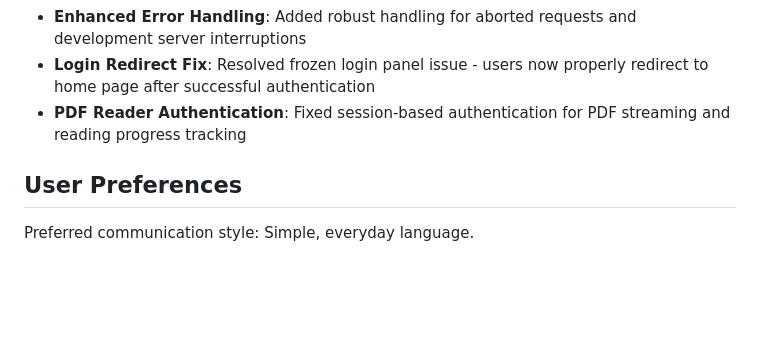
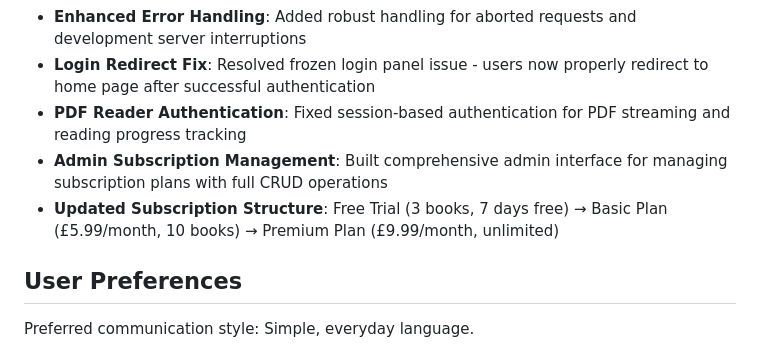
Before and after one commit to drcwiseman/wonderfulbook, a Markdown page: replit.md, the part around the change. GitHub-like rendering; blank space fills up the shorter version.

Commit message:
Enhance admin control over user subscription plans
Implement admin interface for CRUD operations on subscription plans, updating the structure to Free Trial (3 books, 7 days), Basic (£5.99/month, 10 books), and Premium (£9.99/month, unlimited).

Replit-Commit-Author: Agent
Replit-Commit-Session-Id: 2b4b99c6-0e6e-449c-b829-17333c3211dc
Replit-Commit-Checkpoint-Type: full_checkpoint
Replit-Commit-Screenshot-Url: https://storage.googleapis.com/screenshot-production-us-central1/f602583a-2f5c-4322-8765-377e06bacc74/2b4b99c6-0e6e-449c-b829-17333c3211dc/EeQwW6A

```diff
--- a/replit.md
+++ b/replit.md
@@ -15,6 +15,8 @@ Wonderful Books is a subscription-based digital reading platform, akin to Netfli
 - **Enhanced Error Handling**: Added robust handling for aborted requests and development server interruptions
 - **Login Redirect Fix**: Resolved frozen login panel issue - users now properly redirect to home page after successful authentication
 - **PDF Reader Authentication**: Fixed session-based authentication for PDF streaming and reading progress tracking
+- **Admin Subscription Management**: Built comprehensive admin interface for managing subscription plans with full CRUD operations
+- **Updated Subscription Structure**: Free Trial (3 books, 7 days free) → Basic Plan (£5.99/month, 10 books) → Premium Plan (£9.99/month, unlimited)
 
 ## User Preferences
 Preferred communication style: Simple, everyday language.
```
